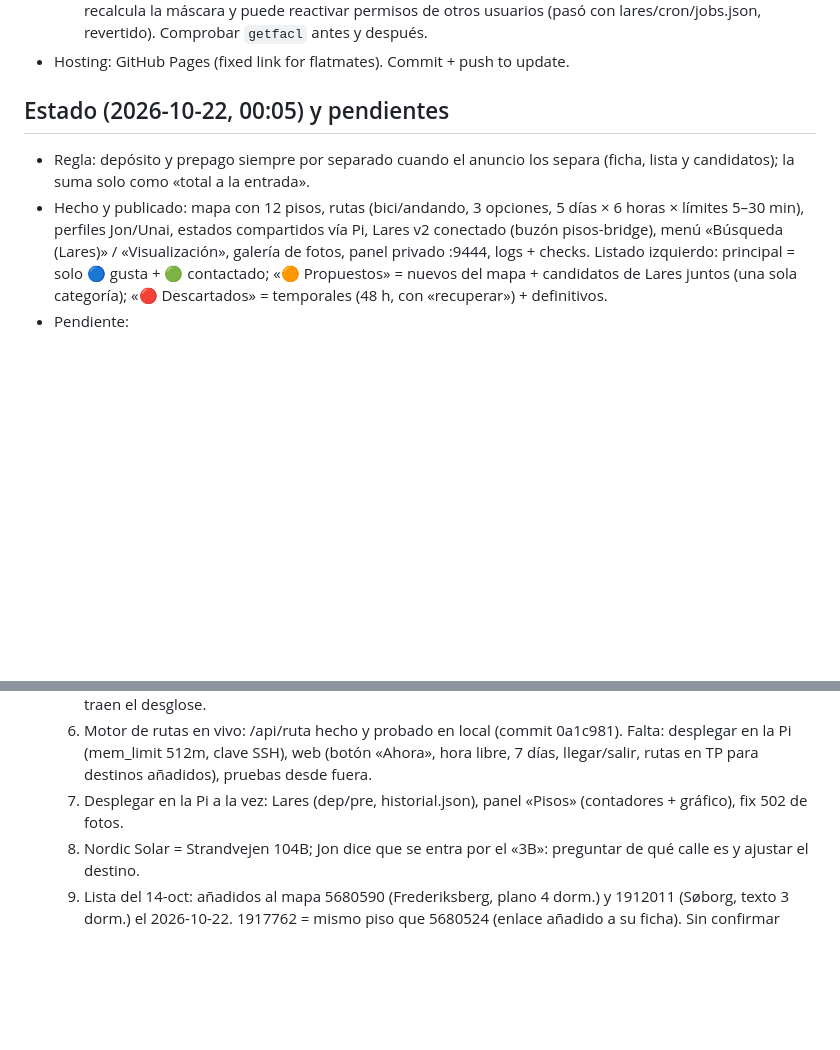
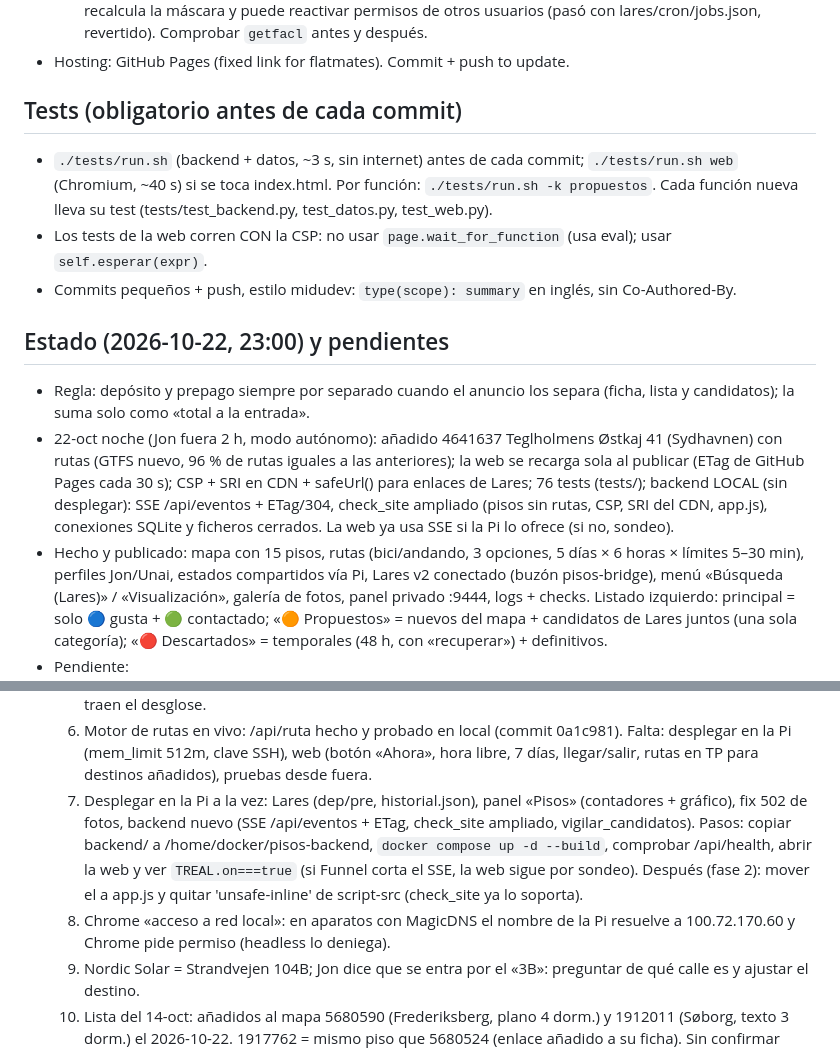
Before and after one commit to jonlarra1/pisos-cph, a Markdown page: CLAUDE.md, 2 parts joined by grey strips. Drawn GitHub-style; blank space fills up the shorter version.

Commit message:
docs: update project state, test rule and Pi deploy steps

```diff
--- a/CLAUDE.md
+++ b/CLAUDE.md
@@ -48,9 +48,19 @@ The user is Jon. He works at Nordic Solar (Hellerup). He prefers short, simple,
     permisos de otros usuarios (pasó con lares/cron/jobs.json, revertido). Comprobar `getfacl` antes y después.
 - Hosting: GitHub Pages (fixed link for flatmates). Commit + push to update.
 
-## Estado (2026-10-22, 00:05) y pendientes
+## Tests (obligatorio antes de cada commit)
+- `./tests/run.sh` (backend + datos, ~3 s, sin internet) antes de cada commit; `./tests/run.sh web` (Chromium, ~40 s) si se toca index.html.
+  Por función: `./tests/run.sh -k propuestos`. Cada función nueva lleva su test (tests/test_backend.py, test_datos.py, test_web.py).
+- Los tests de la web corren CON la CSP: no usar `page.wait_for_function` (usa eval); usar `self.esperar(expr)`.
+- Commits pequeños + push, estilo midudev: `type(scope): summary` en inglés, sin Co-Authored-By.
+
+## Estado (2026-10-22, 23:00) y pendientes
 - Regla: depósito y prepago siempre por separado cuando el anuncio los separa (ficha, lista y candidatos); la suma solo como «total a la entrada».
-- Hecho y publicado: mapa con 12 pisos, rutas (bici/andando, 3 opciones, 5 días × 6 horas × límites 5–30 min), perfiles Jon/Unai,
+- 22-oct noche (Jon fuera 2 h, modo autónomo): añadido 4641637 Teglholmens Østkaj 41 (Sydhavnen) con rutas (GTFS nuevo, 96 % de
+  rutas iguales a las anteriores); la web se recarga sola al publicar (ETag de GitHub Pages cada 30 s); CSP + SRI en CDN + safeUrl()
+  para enlaces de Lares; 76 tests (tests/); backend LOCAL (sin desplegar): SSE /api/eventos + ETag/304, check_site ampliado
+  (pisos sin rutas, CSP, SRI del CDN, app.js), conexiones SQLite y ficheros cerrados. La web ya usa SSE si la Pi lo ofrece (si no, sondeo).
+- Hecho y publicado: mapa con 15 pisos, rutas (bici/andando, 3 opciones, 5 días × 6 horas × límites 5–30 min), perfiles Jon/Unai,
   estados compartidos vía Pi, Lares v2 conectado (buzón pisos-bridge), menú «Búsqueda (Lares)» / «Visualización», galería de fotos,
   panel privado :9444, logs + checks. Listado izquierdo: principal = solo 🔵 gusta + 🟢 contactado; «🟠 Propuestos» = nuevos del
   mapa + candidatos de Lares juntos (una sola categoría); «🔴 Descartados» = temporales (48 h, con «recuperar») + definitivos.
@@ -64,7 +74,11 @@ The user is Jon. He works at Nordic Solar (Hellerup). He prefers short, simple,
      el 2026-10-21; hace falta clave SSH temporal). Hasta entonces los candidatos de Lares no traen el desglose.
   7. Motor de rutas en vivo: /api/ruta hecho y probado en local (commit 0a1c981). Falta: desplegar en la Pi (mem_limit 512m,
      clave SSH), web (botón «Ahora», hora libre, 7 días, llegar/salir, rutas en TP para destinos añadidos), pruebas desde fuera.
-  9. Desplegar en la Pi a la vez: Lares (dep/pre, historial.json), panel «Pisos» (contadores + gráfico), fix 502 de fotos.
+  9. Desplegar en la Pi a la vez: Lares (dep/pre, historial.json), panel «Pisos» (contadores + gráfico), fix 502 de fotos,
+     backend nuevo (SSE /api/eventos + ETag, check_site ampliado, vigilar_candidatos). Pasos: copiar backend/ a /home/docker/pisos-backend,
+     `docker compose up -d --build`, comprobar /api/health, abrir la web y ver `TREAL.on===true` (si Funnel corta el SSE, la web sigue por sondeo).
+     Después (fase 2): mover el <script> a app.js y quitar 'unsafe-inline' de script-src (check_site ya lo soporta).
+  11. Chrome «acceso a red local»: en aparatos con MagicDNS el nombre de la Pi resuelve a 100.72.170.60 y Chrome pide permiso (headless lo deniega).
   10. Nordic Solar = Strandvejen 104B; Jon dice que se entra por el «3B»: preguntar de qué calle es y ajustar el destino.
   4. Lista del 14-oct: añadidos al mapa 5680590 (Frederiksberg, plano 4 dorm.) y 1912011 (Søborg, texto 3 dorm.) el 2026-10-22.
      1917762 = mismo piso que 5680524 (enlace añadido a su ficha). Sin confirmar dormitorios (Lejebolig no da fotos sin JS):
```
